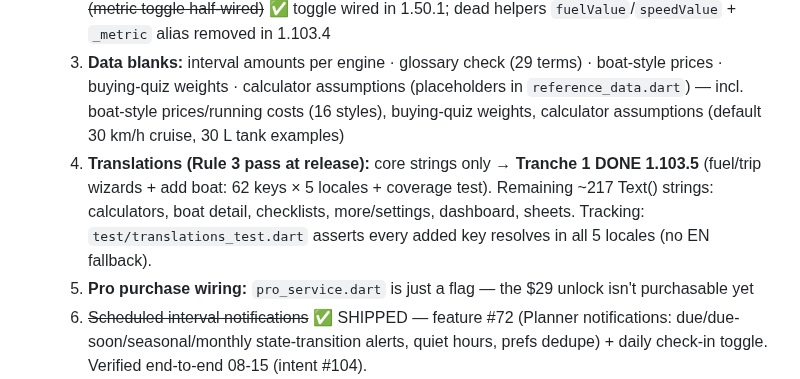
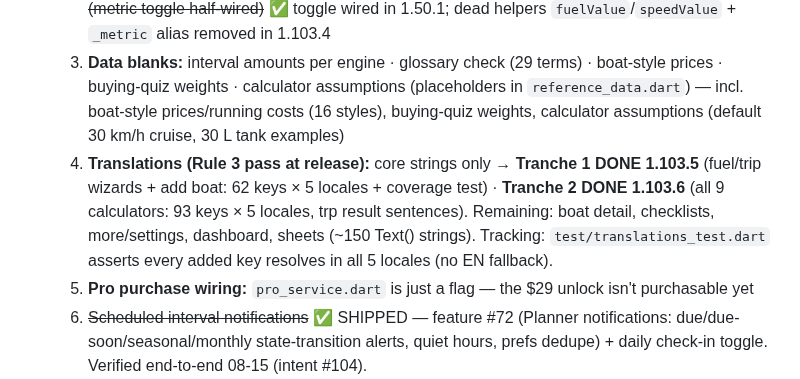
Before and after one commit to aftlog/aftlog-site, a Markdown page: AFTLOG-SESSION.md, the part around the change. Drawn GitHub-style.

Commit message:
Session 38: translations Tranche 2 (calculators) shipped (1.103.6)

```diff
--- a/AFTLOG-SESSION.md
+++ b/AFTLOG-SESSION.md
@@ -14,7 +14,7 @@
   1. ~~Hotspot alignment~~ ✅ FINISHED 2026-08-15 (Louis).
   2. **Review backlog (Session 4 findings, cheap fixes):** ~~daily check-in dies on reboot (`RECEIVE_BOOT_COMPLETED` missing)~~ ✅ fixed (manifest has it + plugin boot receiver verified 08-15) · ~~onboarding flag written before onboarding finishes~~ ✅ fixed 1.50.1 + hardened 1.103.3 (`_pick` now marks onboarded only AFTER the checklist exists; failure resets retry) · free-tier gating mostly enforced (AI/reminders/NBA gated; **#102 shipped 08-15**: Boat Health breakdown, Prop slip/Fuel range calculators, planner completed history) · ~~Boats tab stale (listen to `BoatEvents`)~~ ✅ Boats tab + Dashboard already listened; **1.103.2 fixed the other IndexedStack tabs**: BeginnerDashboardView (never listened — stale primary boat/score), LogScreen (stale selector + deleted-boat guard), ChecklistsScreen (trailer-aware list) · ~~`Units` service dead code (metric toggle half-wired)~~ ✅ toggle wired in 1.50.1; dead helpers `fuelValue`/`speedValue` + `_metric` alias removed in 1.103.4
   3. **Data blanks:** interval amounts per engine · glossary check (29 terms) · boat-style prices · buying-quiz weights · calculator assumptions (placeholders in `reference_data.dart`) — incl. boat-style prices/running costs (16 styles), buying-quiz weights, calculator assumptions (default 30 km/h cruise, 30 L tank examples)
-  4. **Translations (Rule 3 pass at release):** core strings only → **Tranche 1 DONE 1.103.5** (fuel/trip wizards + add boat: 62 keys × 5 locales + coverage test). Remaining ~217 Text() strings: calculators, boat detail, checklists, more/settings, dashboard, sheets. Tracking: `test/translations_test.dart` asserts every added key resolves in all 5 locales (no EN fallback).
+  4. **Translations (Rule 3 pass at release):** core strings only → **Tranche 1 DONE 1.103.5** (fuel/trip wizards + add boat: 62 keys × 5 locales + coverage test) · **Tranche 2 DONE 1.103.6** (all 9 calculators: 93 keys × 5 locales, trp result sentences). Remaining: boat detail, checklists, more/settings, dashboard, sheets (~150 Text() strings). Tracking: `test/translations_test.dart` asserts every added key resolves in all 5 locales (no EN fallback).
   5. **Pro purchase wiring:** `pro_service.dart` is just a flag — the $29 unlock isn't purchasable yet
   6. ~~Scheduled interval notifications~~ ✅ SHIPPED — feature #72 (Planner notifications: due/due-soon/seasonal/monthly state-transition alerts, quiet hours, prefs dedupe) + daily check-in toggle. Verified end-to-end 08-15 (intent #104).
 - **Gate 0 waitlist running** — landing live at aftlog.com (formspree `xoeaezwv`). 2-week countdown from 2026-08-10 → decision ~Aug 24. Landing already refreshed with the beginner angle.
```
